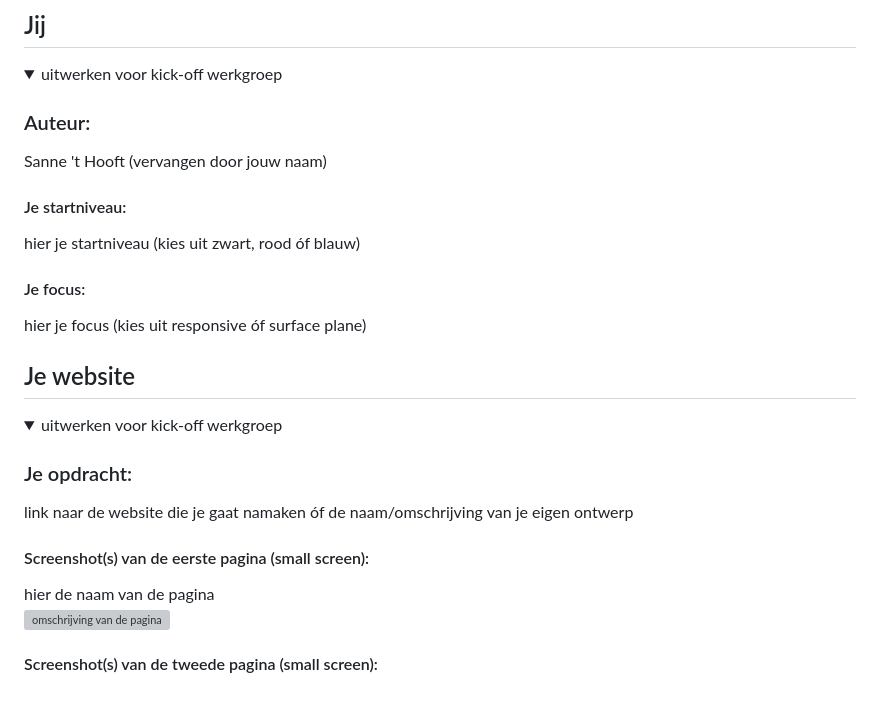
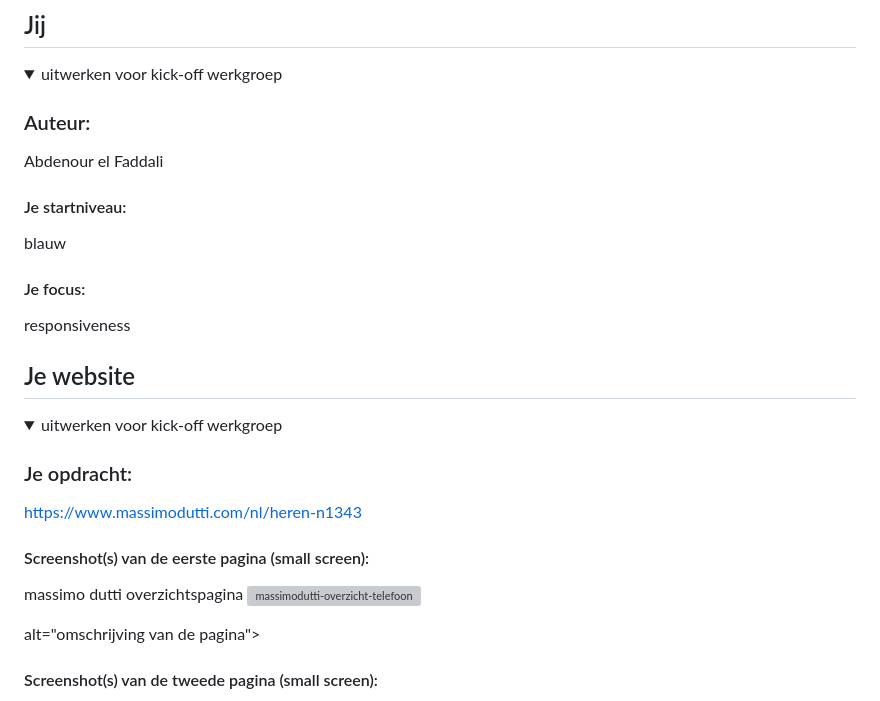
Before and after one commit to Abdenourf/herkansning-FED, a Markdown page: README.md, the part around the change printed below. Rendered like a GitHub page; grey boxes are pictures that could not be loaded.

```diff
--- a/README.md
+++ b/README.md
@@ -19,13 +15,13 @@ Nb. Door *open* toe te voegen aan een *details* element kun je deze standaard op
   <summary>uitwerken voor kick-off werkgroep</summary>
 
   ### Auteur:
-  Sanne 't Hooft (vervangen door jouw naam)
+ Abdenour el Faddali
 
   #### Je startniveau:
-  hier je startniveau (kies uit zwart, rood óf blauw)
+blauw
 
   #### Je focus:
-  hier je focus (kies uit responsive óf surface plane)
+responsiveness
 
 </details>
 
@@ -39,10 +35,14 @@ Nb. Door *open* toe te voegen aan een *details* element kun je deze standaard op
   <summary>uitwerken voor kick-off werkgroep</summary>
 
   ### Je opdracht:
-  link naar de website die je gaat namaken óf de naam/omschrijving van je eigen ontwerp
+https://www.massimodutti.com/nl/heren-n1343
 
   #### Screenshot(s) van de eerste pagina (small screen):
-  hier de naam van de pagina
-  <img src="readme-images/dummy-plaatje.jpg" width="375px" alt="omschrijving van de pagina">
+  massimo dutti overzichtspagina
+<img width="279" height="746" alt="massimodutti-overzicht-telefoon" src="https://github.com/user-attachments/assets/25cc3f47-9b58-481f-b62e-90c278faf9e3" />
+
+
+
+  alt="omschrijving van de pagina">
 
   #### Screenshot(s) van de tweede pagina (small screen):
```
Also changed, not shown: other parts of README.md (+3 -9 lines).
